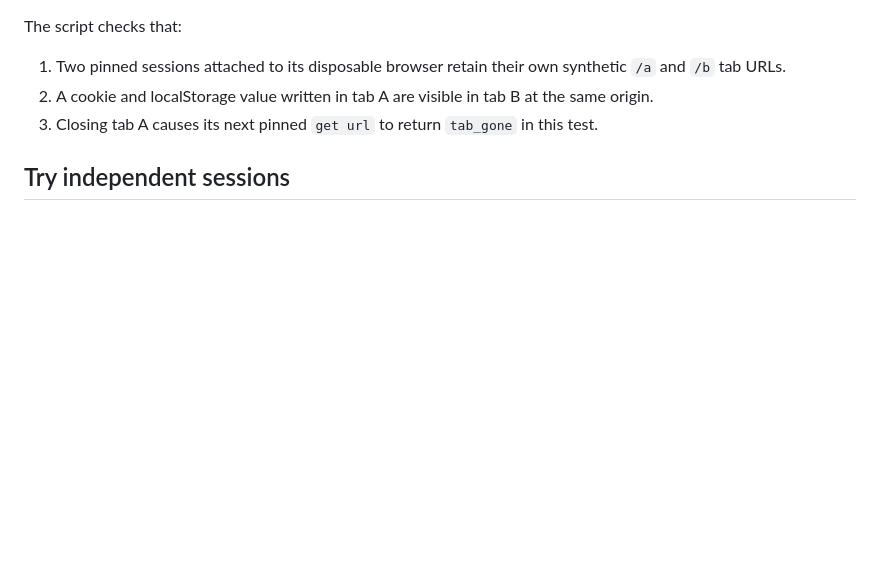
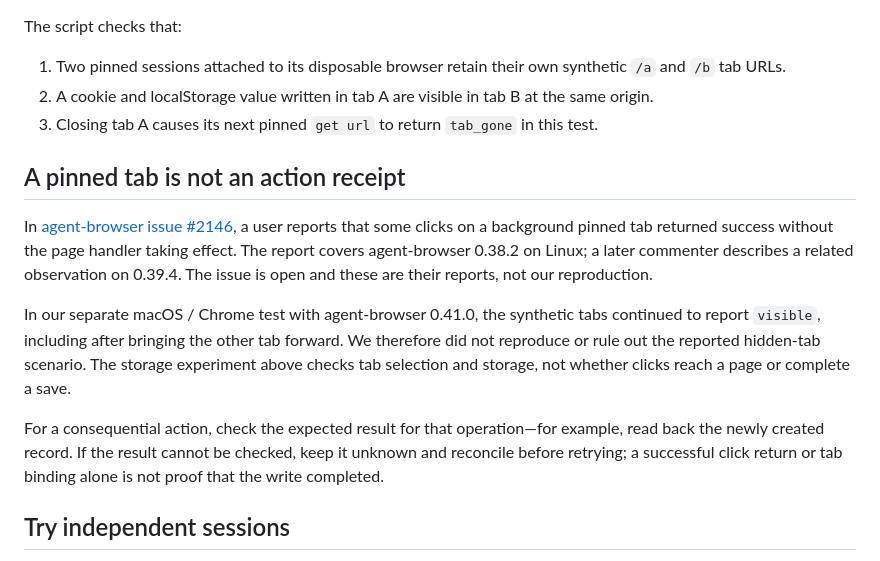
Before and after one commit to LydiaTools/browser-agent-blueprint, a Markdown page: docs/agent-browser-pinned-sessions.md, the part around the change. Drawn GitHub-style; blank space fills up the shorter version.

Commit message:
Explain pinned tab click readback (#7)
Co-authored-by: LydiaTools <311246217+LydiaTools@users.noreply.github.com>

```diff
--- a/docs/agent-browser-pinned-sessions.md
+++ b/docs/agent-browser-pinned-sessions.md
@@ -26,6 +26,14 @@ The script checks that:
 2. A cookie and localStorage value written in tab A are visible in tab B at the same origin.
 3. Closing tab A causes its next pinned `get url` to return `tab_gone` in this test.
 
+## A pinned tab is not an action receipt
+
+In [agent-browser issue #2146](https://github.com/vercel-labs/agent-browser/issues/2146), a user reports that some clicks on a background pinned tab returned success without the page handler taking effect. The report covers agent-browser 0.38.2 on Linux; a later commenter describes a related observation on 0.39.4. The issue is open and these are their reports, not our reproduction.
+
+In our separate macOS / Chrome test with agent-browser 0.41.0, the synthetic tabs continued to report `visible`, including after bringing the other tab forward. We therefore did not reproduce or rule out the reported hidden-tab scenario. The storage experiment above checks tab selection and storage, not whether clicks reach a page or complete a save.
+
+For a consequential action, check the expected result for that operation—for example, read back the newly created record. If the result cannot be checked, keep it unknown and reconcile before retrying; a successful click return or tab binding alone is not proof that the write completed.
+
 <a id="independent-sessions"></a>
 ## Try independent sessions
 
```
Also changed, not shown: docs/agent-browser-pinned-sessions.zh-CN.md (+8 -0 lines).
